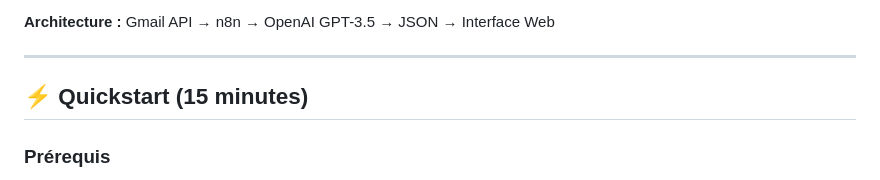
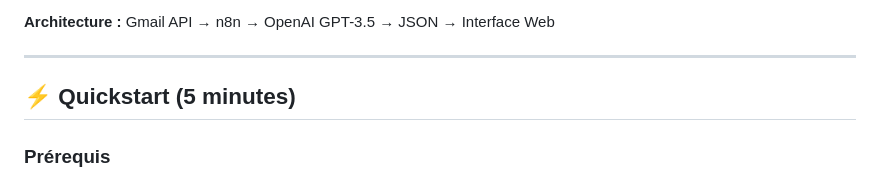
Before and after one commit to RomeoCavazza/no-low-code, a Markdown page: gmail/README.md, the part around the change. Rendered like a GitHub page.

```diff
--- a/gmail/README.md
+++ b/gmail/README.md
@@ -6,7 +6,7 @@
 
 ---
 
-## ⚡ Quickstart (15 minutes)
+## ⚡ Quickstart (5 minutes)
 
 ### Prérequis
 - Docker installé
```
